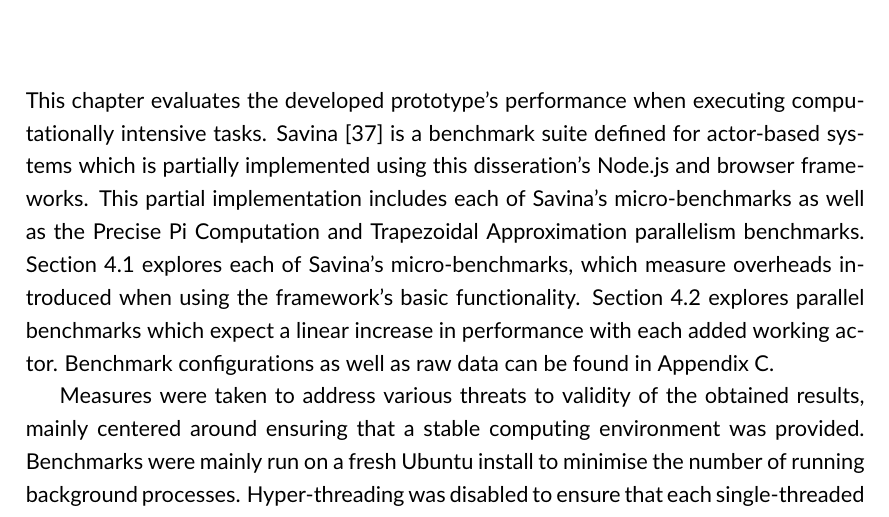
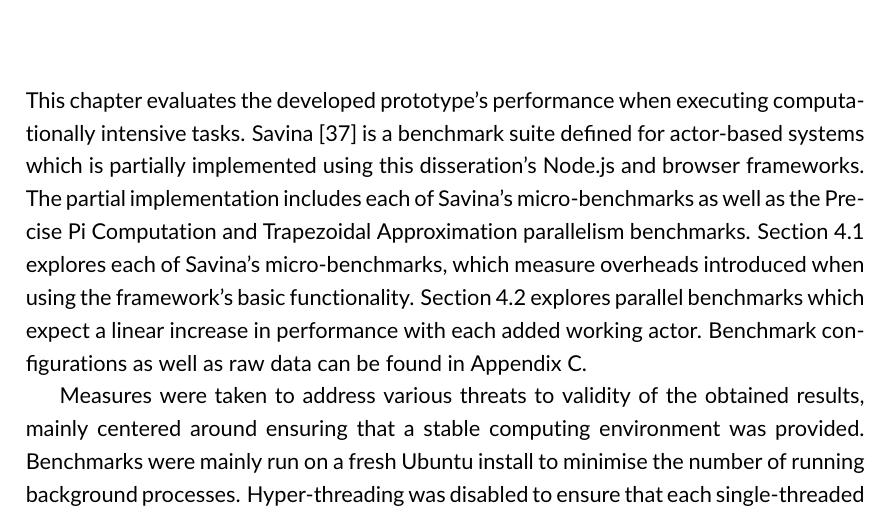
Before and after one commit to Android2771/actors-fyp, a LaTeX thesis (documentation/fyp-report/fyp.tex): part of page 24 of 55, cut so that both start at the same text. Compiled offline with pdfLaTeX.

Commit message:
Viva changes

```diff
--- a/documentation/fyp-report/fyp.tex
+++ b/documentation/fyp-report/fyp.tex
@@ -273,7 +273,7 @@ When remotely spawning actors using the \textbf{spawnRemote} function, the devel
 
 The convenience of location transparency is provided through the WebSocket server, which provides unique names to each of the connected clients. Actors on different clients in the network communicate with each other through the WebSocket server, which routes each of the messages accordingly. This comes at the cost of having each of the distributed nodes relying on a potentially failing central point.
 \chapter{Evaluation}\label{chap:evaluation}
-This chapter evaluates the developed prototype's performance when executing computationally intensive tasks. Savina~\cite{savina} is a benchmark suite defined for actor-based systems which is partially implemented using this disseration's Node.js and browser frameworks. This partial implementation includes each of Savina's micro-benchmarks as well as the Precise Pi Computation and Trapezoidal Approximation parallelism benchmarks. Section~\ref{section:microbenchmark} explores each of Savina's micro-benchmarks, which measure overheads introduced when using the framework's basic functionality. Section~\ref{section:parallel} explores parallel benchmarks which expect a linear increase in performance with each added working actor. Benchmark configurations as well as raw data can be found in Appendix~\ref{appendix:results}.
+This chapter evaluates the developed prototype's performance when executing computationally intensive tasks. Savina~\cite{savina} is a benchmark suite defined for actor-based systems which is partially implemented using this disseration's Node.js and browser frameworks. The partial implementation includes each of Savina's micro-benchmarks as well as the Precise Pi Computation and Trapezoidal Approximation parallelism benchmarks. Section~\ref{section:microbenchmark} explores each of Savina's micro-benchmarks, which measure overheads introduced when using the framework's basic functionality. Section~\ref{section:parallel} explores parallel benchmarks which expect a linear increase in performance with each added working actor. Benchmark configurations as well as raw data can be found in Appendix~\ref{appendix:results}.
 
 Measures were taken to address various threats to validity of the obtained results, mainly centered around ensuring that a stable computing environment was provided. Benchmarks were mainly run on a fresh Ubuntu install to minimise the number of running background processes. Hyper-threading was disabled to ensure that each single-threaded JavaScript instance makes use of exactly one core. Each benchmark is run multiple times to observe the variance and standard error when extracting the average result.
 
```
